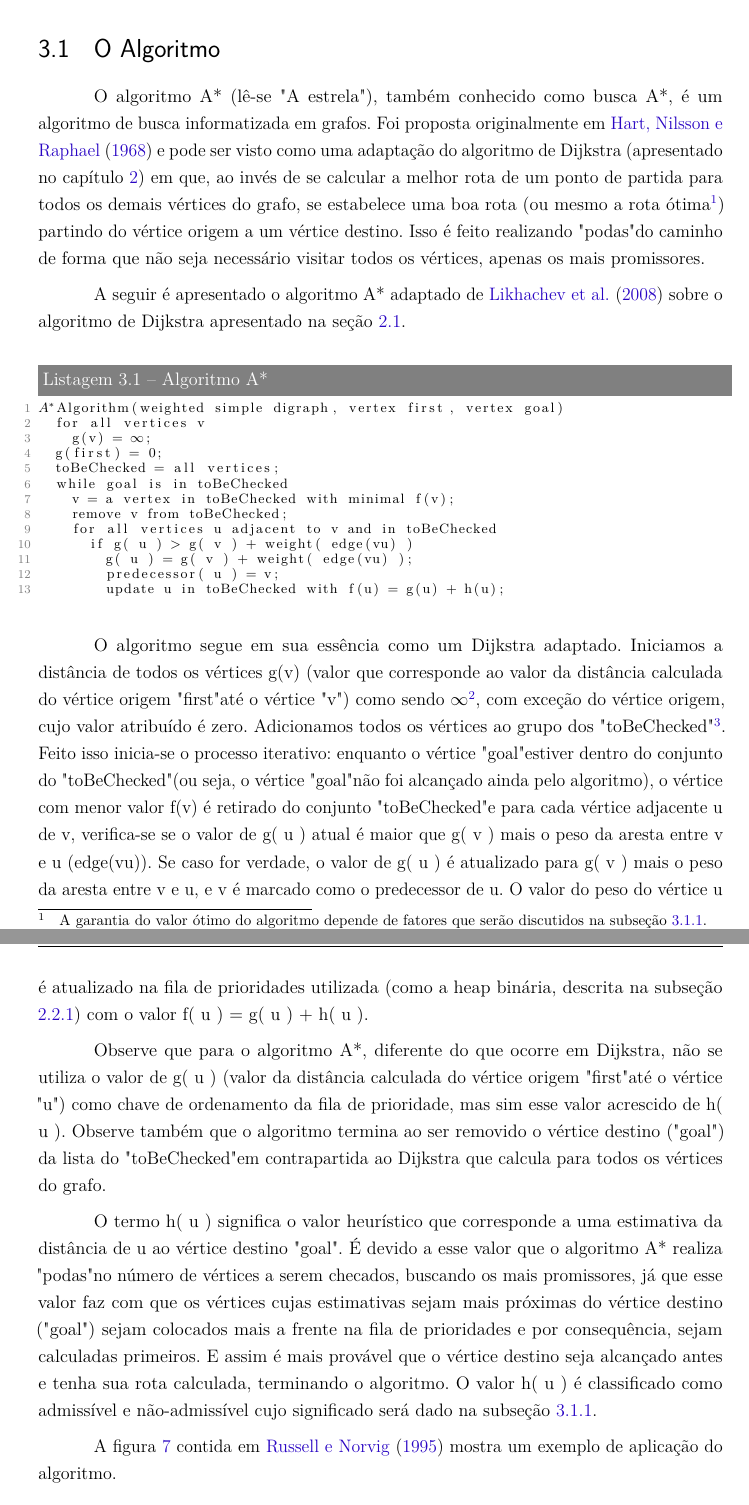
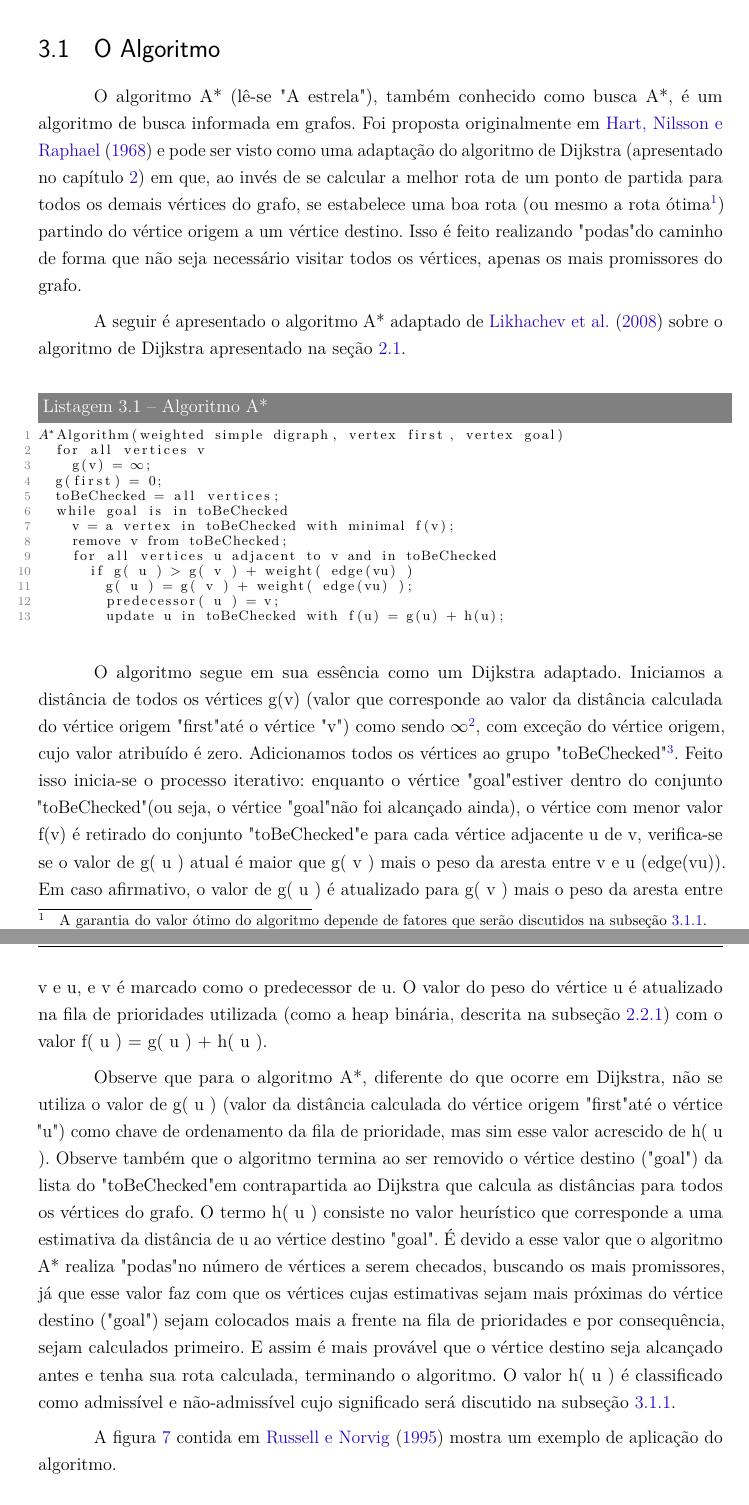
Before and after one commit to pedrohbh/PG-Dissertacao, a LaTeX thesis (Academia/PG.tex, which reads Academia/capitulos/ch3-aestrela.tex): two parts of pages 22 and 23 of 40, joined at a grey line, cut so that both start at the same text. Compiled offline with pdfLaTeX.

Commit message:
Backup LXXXIX

```diff
--- a/Academia/capitulos/ch3-aestrela.tex
+++ b/Academia/capitulos/ch3-aestrela.tex
@@ -7,7 +7,7 @@
 
 \section{O Algoritmo}
 \label{sec-aestrela-algoritmo}
-O algoritmo A* (lê-se "A estrela"), também conhecido como busca A*, é um algoritmo de busca informatizada em grafos. Foi proposta originalmente em \citeonline{hart1968formal} e pode ser visto como uma adaptação do algoritmo de Dijkstra (apresentado no capítulo \ref{sec-dijkstra}) em que, ao invés de se calcular a melhor rota de um ponto de partida para todos os demais vértices do grafo, se estabelece uma boa rota (ou mesmo a rota ótima\footnote{A garantia do valor ótimo do algoritmo depende de fatores que serão discutidos na subseção \ref{sec-aestrela-algoritmo-heuristica}.}) partindo do vértice origem a um vértice destino. Isso é feito realizando "podas" do caminho de forma que não seja necessário visitar todos os vértices, apenas os mais promissores.
+O algoritmo A* (lê-se "A estrela"), também conhecido como busca A*, é um algoritmo de busca informada em grafos. Foi proposta originalmente em \citeonline{hart1968formal} e pode ser visto como uma adaptação do algoritmo de Dijkstra (apresentado no capítulo \ref{sec-dijkstra}) em que, ao invés de se calcular a melhor rota de um ponto de partida para todos os demais vértices do grafo, se estabelece uma boa rota (ou mesmo a rota ótima\footnote{A garantia do valor ótimo do algoritmo depende de fatores que serão discutidos na subseção \ref{sec-aestrela-algoritmo-heuristica}.}) partindo do vértice origem a um vértice destino. Isso é feito realizando "podas" do caminho de forma que não seja necessário visitar todos os vértices, apenas os mais promissores do grafo.
 
 A seguir é apresentado o algoritmo A* adaptado de \citeonline{likhachev2008anytime} sobre o algoritmo de Dijkstra apresentado na seção \ref{sec-dijkstra-algoritmo}.
 
@@ -27,11 +27,9 @@ $A^{*}$Algorithm(weighted simple digraph, vertex first, vertex goal)
 				update u in toBeChecked with f(u) = g(u) + h(u);
 \end{lstlisting}
 
-O algoritmo segue em sua essência como um Dijkstra adaptado. Iniciamos a distância de todos os vértices g(v) (valor que corresponde ao valor da distância calculada do vértice origem "first" até o vértice "v") como sendo $\infty$\footnote{Vide nota de rodapé da seção \ref{sec-dijkstra-algoritmo}.}, com exceção do vértice origem, cujo valor atribuído é zero. Adicionamos todos os vértices ao grupo dos "toBeChecked" \footnote{Algumas literaturas designam esse conjunto como OPEN.}. Feito isso inicia-se o processo iterativo: enquanto o vértice "goal" estiver dentro do conjunto do "toBeChecked" (ou seja, o vértice "goal" não foi alcançado ainda pelo algoritmo), o vértice com menor valor f(v) é retirado do conjunto "toBeChecked" e para cada vértice adjacente u de v, verifica-se se o valor de g( u ) atual é maior que g( v ) mais o peso da aresta entre v e u (edge(vu)). Se caso for verdade, o valor de g( u ) é atualizado para g( v ) mais o peso da aresta entre v e u, e v é marcado como o predecessor de u. O valor do peso do vértice u é atualizado na fila de prioridades utilizada (como a heap binária, descrita na subseção \ref{sec-dijkstra-versoes-heap}) com o valor f( u ) = g( u ) + h( u ).
+O algoritmo segue em sua essência como um Dijkstra adaptado. Iniciamos a distância de todos os vértices g(v) (valor que corresponde ao valor da distância calculada do vértice origem "first" até o vértice "v") como sendo $\infty$\footnote{Vide nota de rodapé da seção \ref{sec-dijkstra-algoritmo}.}, com exceção do vértice origem, cujo valor atribuído é zero. Adicionamos todos os vértices ao grupo "toBeChecked" \footnote{Algumas literaturas designam esse conjunto como OPEN.}. Feito isso inicia-se o processo iterativo: enquanto o vértice "goal" estiver dentro do conjunto "toBeChecked" (ou seja, o vértice "goal" não foi alcançado ainda), o vértice com menor valor f(v) é retirado do conjunto "toBeChecked" e para cada vértice adjacente u de v, verifica-se se o valor de g( u ) atual é maior que g( v ) mais o peso da aresta entre v e u (edge(vu)). Em caso afirmativo, o valor de g( u ) é atualizado para g( v ) mais o peso da aresta entre v e u, e v é marcado como o predecessor de u. O valor do peso do vértice u é atualizado na fila de prioridades utilizada (como a heap binária, descrita na subseção \ref{sec-dijkstra-versoes-heap}) com o valor f( u ) = g( u ) + h( u ).
 
-Observe que para o algoritmo A*, diferente do que ocorre em Dijkstra, não se utiliza o valor de g( u ) (valor da distância calculada do vértice origem "first" até o vértice "u") como chave de ordenamento da fila de prioridade, mas sim esse valor acrescido de h( u ). Observe também que o algoritmo termina ao ser removido o vértice destino ("goal") da lista do "toBeChecked" em contrapartida ao Dijkstra que calcula para todos os vértices do grafo.
-
-O termo h( u ) significa o valor heurístico que corresponde a uma estimativa da distância de u ao vértice destino "goal". É devido a esse valor que o algoritmo A* realiza "podas" no número de vértices a serem checados, buscando os mais promissores, já que esse valor faz com que os vértices cujas estimativas sejam mais próximas do vértice destino ("goal") sejam colocados mais a frente na fila de prioridades e por consequência, sejam calculadas primeiros. E assim é mais provável que o vértice destino seja alcançado antes e tenha sua rota calculada, terminando o algoritmo. O valor h( u ) é classificado como admissível e não-admissível cujo significado será dado na subseção \ref{sec-aestrela-algoritmo-heuristica}.
+Observe que para o algoritmo A*, diferente do que ocorre em Dijkstra, não se utiliza o valor de g( u ) (valor da distância calculada do vértice origem "first" até o vértice "u") como chave de ordenamento da fila de prioridade, mas sim esse valor acrescido de h( u ). Observe também que o algoritmo termina ao ser removido o vértice destino ("goal") da lista do "toBeChecked" em contrapartida ao Dijkstra que calcula as distâncias para todos os vértices do grafo. O termo h( u ) consiste no valor heurístico que corresponde a uma estimativa da distância de u ao vértice destino "goal". É devido a esse valor que o algoritmo A* realiza "podas" no número de vértices a serem checados, buscando os mais promissores, já que esse valor faz com que os vértices cujas estimativas sejam mais próximas do vértice destino ("goal") sejam colocados mais a frente na fila de prioridades e por consequência, sejam calculados primeiro. E assim é mais provável que o vértice destino seja alcançado antes e tenha sua rota calculada, terminando o algoritmo. O valor h( u ) é classificado como admissível e não-admissível cujo significado será discutido na subseção \ref{sec-aestrela-algoritmo-heuristica}.
 
 A figura \ref{fig-aestrela-algoritmo-mapa1} contida em \citeonline{russell1995modern} mostra um exemplo de aplicação do algoritmo.
 
```
Also changed, not shown: Academia/PG.pdf, Academia/capitulos/ch3-aestrela.tex (2 more changed lines).
